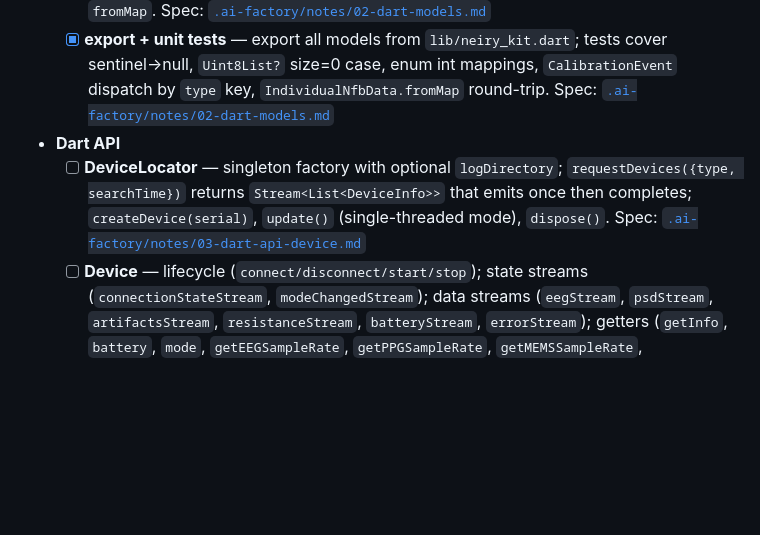
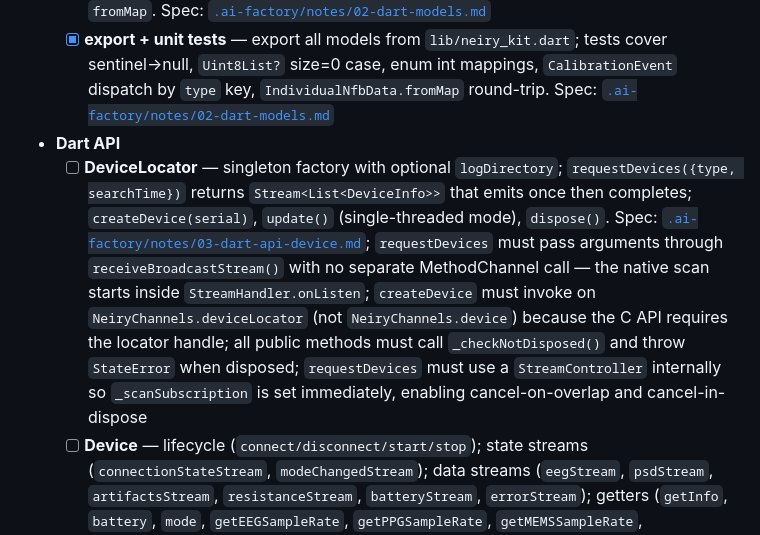
Before and after one commit to mind-systems/neiry_kit, a Markdown page: .ai-factory/ROADMAP.md, the part around the change. Drawn GitHub-style; blank space fills up the shorter version.

Commit message:
Roadmap update

```diff
--- a/.ai-factory/ROADMAP.md
+++ b/.ai-factory/ROADMAP.md
@@ -13,7 +13,7 @@
   - [x] **calibration models** — `IndividualNfbData` (all non-nullable, defaults from spec), `CalibrationStage` enum, `CalibrationFailReason` enum; `CalibrationEvent` sealed class with subtypes `CalibrationStageFinished(stage)` and `CalibrationCompleted(data)` — native sends `{'type':'stage'/'done'}` over one EventChannel, Dart deserializes to correct subtype; only `IndividualNfbData` has `fromMap`. Spec: [`.ai-factory/notes/02-dart-models.md`](.ai-factory/notes/02-dart-models.md)
   - [x] **export + unit tests** — export all models from `lib/neiry_kit.dart`; tests cover sentinel→null, `Uint8List?` size=0 case, enum int mappings, `CalibrationEvent` dispatch by `type` key, `IndividualNfbData.fromMap` round-trip. Spec: [`.ai-factory/notes/02-dart-models.md`](.ai-factory/notes/02-dart-models.md)
 - **Dart API**
-  - [ ] **DeviceLocator** — singleton factory with optional `logDirectory`; `requestDevices({type, searchTime})` returns `Stream<List<DeviceInfo>>` that emits once then completes; `createDevice(serial)`, `update()` (single-threaded mode), `dispose()`. Spec: [`.ai-factory/notes/03-dart-api-device.md`](.ai-factory/notes/03-dart-api-device.md)
+  - [ ] **DeviceLocator** — singleton factory with optional `logDirectory`; `requestDevices({type, searchTime})` returns `Stream<List<DeviceInfo>>` that emits once then completes; `createDevice(serial)`, `update()` (single-threaded mode), `dispose()`. Spec: [`.ai-factory/notes/03-dart-api-device.md`](.ai-factory/notes/03-dart-api-device.md); `requestDevices` must pass arguments through `receiveBroadcastStream()` with no separate MethodChannel call — the native scan starts inside `StreamHandler.onListen`; `createDevice` must invoke on `NeiryChannels.deviceLocator` (not `NeiryChannels.device`) because the C API requires the locator handle; all public methods must call `_checkNotDisposed()` and throw `StateError` when disposed; `requestDevices` must use a `StreamController` internally so `_scanSubscription` is set immediately, enabling cancel-on-overlap and cancel-in-dispose
   - [ ] **Device** — lifecycle (`connect/disconnect/start/stop`); state streams (`connectionStateStream`, `modeChangedStream`); data streams (`eegStream`, `psdStream`, `artifactsStream`, `resistanceStream`, `batteryStream`, `errorStream`); getters (`getInfo`, `battery`, `mode`, `getEEGSampleRate`, `getPPGSampleRate`, `getMEMSSampleRate`, `getPPGIrAmplitude`, `getPPGRedAmplitude`, `getChannelNames`, `getChannelIndex`); enforces state machine invariants (`start()` before classifiers, `connect()` before `start()`). Spec: [`.ai-factory/notes/03-dart-api-device.md`](.ai-factory/notes/03-dart-api-device.md)
   - [ ] **NfbClassifier** — `factory NfbClassifier(Device, {IndividualNfbData?})`; streams: `stateStream`, `errorStream`. Spec: [`.ai-factory/notes/04-dart-api-classifiers.md`](.ai-factory/notes/04-dart-api-classifiers.md)
   - [ ] **PhysioClassifier** — `factory PhysioClassifier(Device)`; `startBaselineCalibration()`, `importBaselines(Uint8List)`; streams: `stateStream`, `calibrationProgress`, `calibrated`, `individualNfbStream`. Spec: [`.ai-factory/notes/04-dart-api-classifiers.md`](.ai-factory/notes/04-dart-api-classifiers.md)
```
